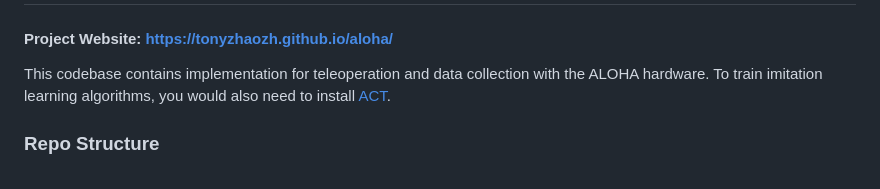
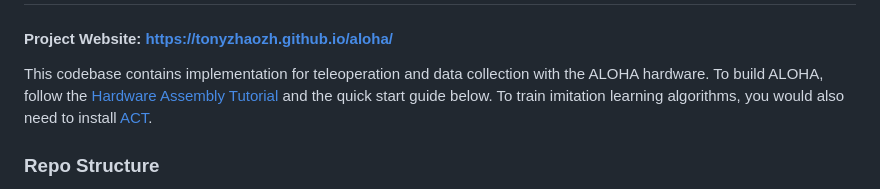
Before and after one commit to MarkFzp/mobile-aloha, a Markdown page: README.md, the part around the change. Drawn GitHub-style.

```diff
--- a/README.md
+++ b/README.md
@@ -3,6 +3,7 @@
 #### Project Website: https://tonyzhaozh.github.io/aloha/
 
 This codebase contains implementation for teleoperation and data collection with the ALOHA hardware.
+To build ALOHA, follow the [Hardware Assembly Tutorial](https://docs.google.com/document/d/1sgRZmpS7HMcZTPfGy3kAxDrqFMtNNzmK-yVtX5cKYME/edit?usp=sharing) and the quick start guide below.
 To train imitation learning algorithms, you would also need to install [ACT](https://github.com/tonyzhaozh/act).
 
 ### Repo Structure
```
